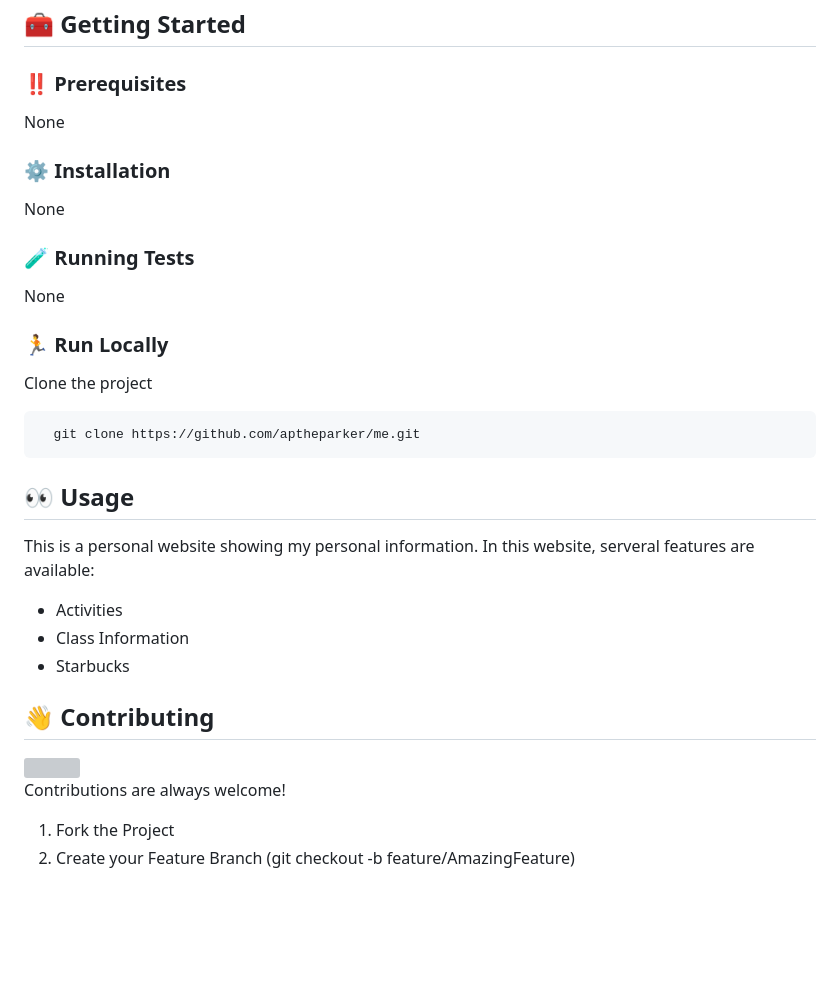
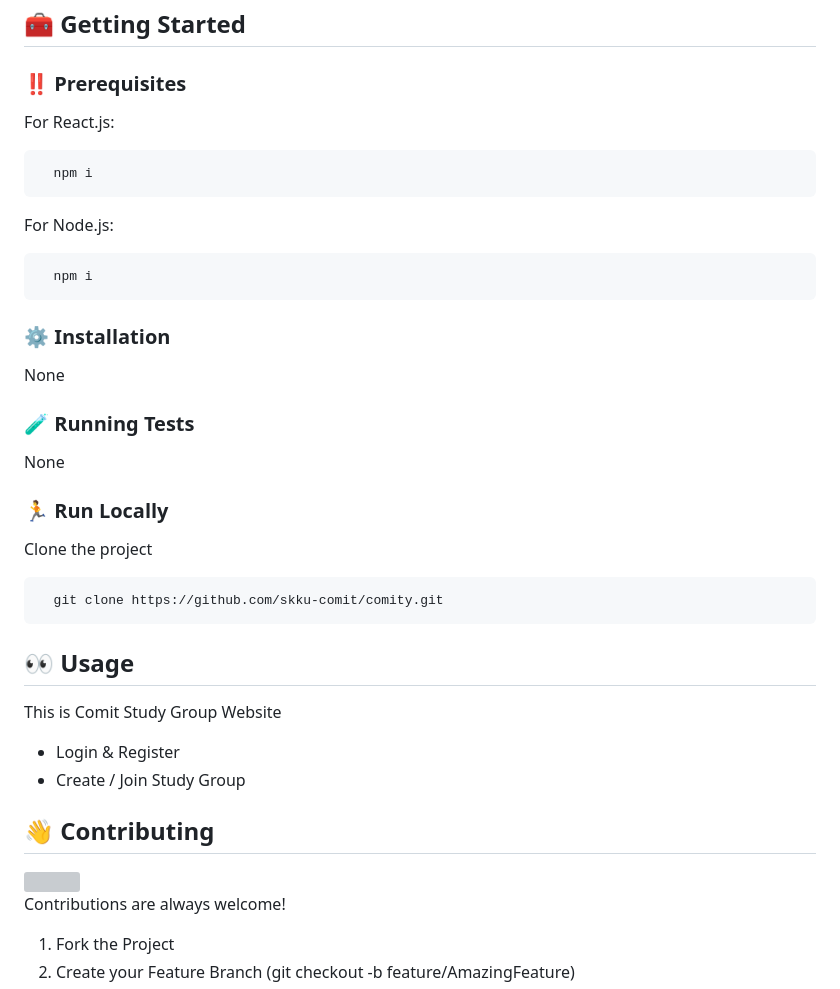
Before and after one commit to Aptheparker/comity, a Markdown page: README.md, the part around the change printed below. GitHub-like rendering; blank space fills up the shorter version; grey boxes are pictures that could not be loaded.

````diff
--- a/README.md
+++ b/README.md
@@ -114,7 +114,17 @@
 
 ### :bangbang: Prerequisites
 
-None
+For React.js:
+
+```bash
+  npm i
+```
+
+For Node.js:
+
+```bash
+  npm i
+```
 
 <!-- Installation -->
 
@@ -135,20 +145,18 @@ None
 Clone the project
 
 ```bash
-  git clone https://github.com/aptheparker/me.git
+  git clone https://github.com/skku-comit/comity.git
 ```
 
 <!-- Usage -->
 
 ## :eyes: Usage
 
-This is a personal website showing my personal information.
-In this website, serveral features are available:
+This is Comit Study Group Website
 
 <ul>
-  <li>Activities</li>
-  <li>Class Information</li>
-  <li>Starbucks</li>
+  <li>Login & Register</li>
+  <li>Create / Join Study Group</li>
 </ul>
 
 <!-- Contributing -->
````
Also changed, not shown: other parts of README.md (+2 -2 lines).
